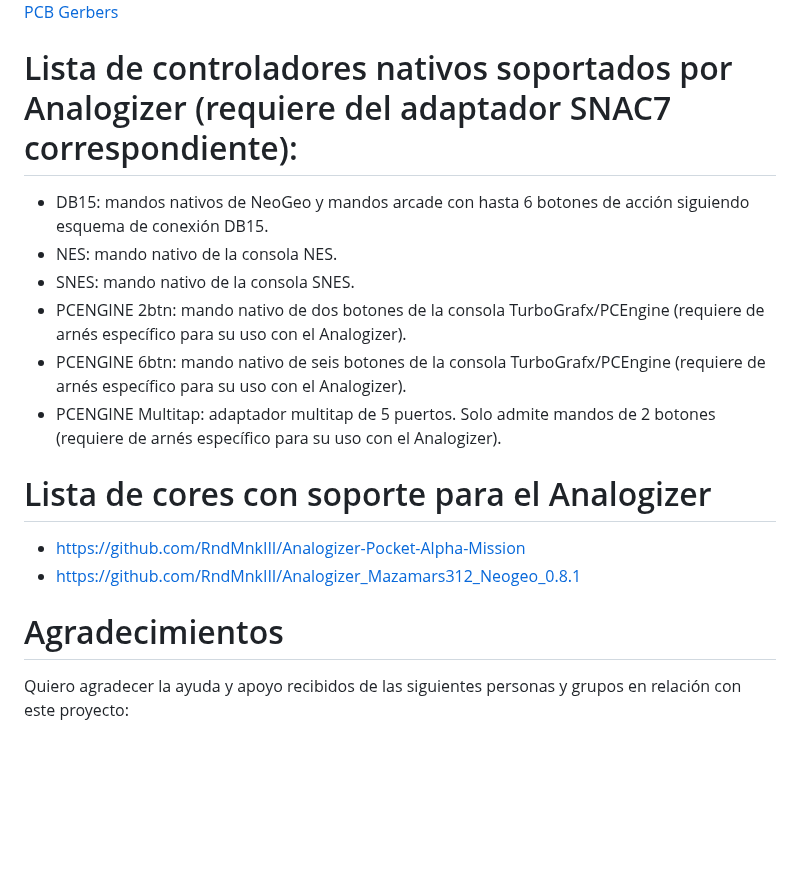
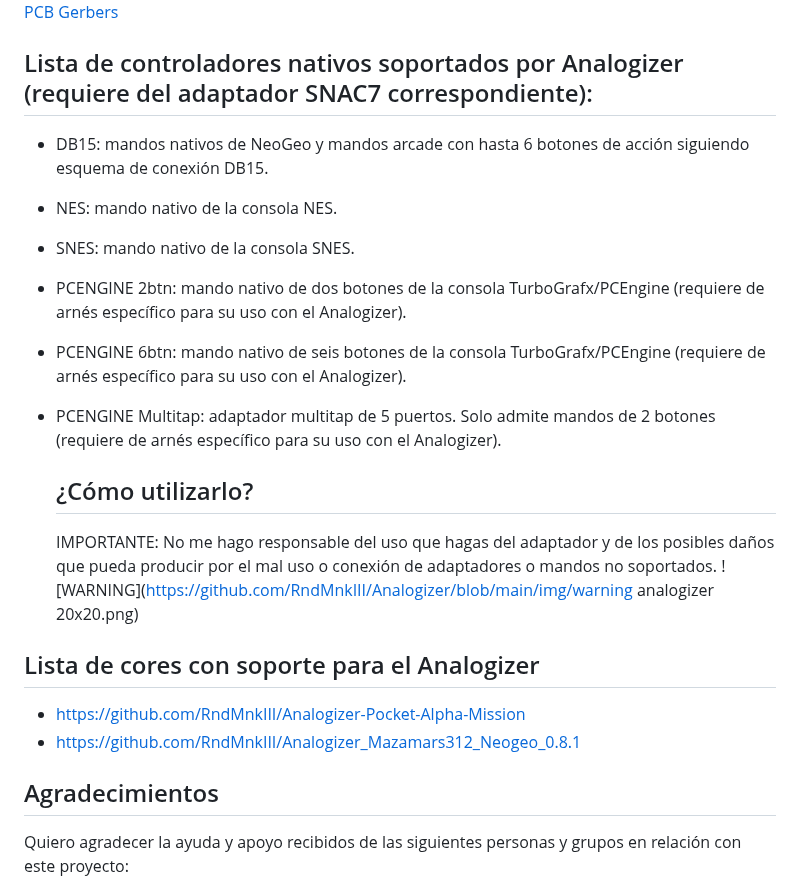
Before and after one commit to RndMnkIII/Analogizer, a Markdown page: README.md, the part around one of its changes. GitHub-like rendering; blank space fills up the shorter version.

```diff
--- a/README.md
+++ b/README.md
@@ -35,7 +35,7 @@ He dejado un esquema y un diseño de placa para fabricar el arnés:
 ![Analogizer PCEngine Cable Harness 3D PCB](https://github.com/RndMnkIII/Analogizer/blob/main/img/3D_PCB_HARNESS.PNG)
 [PCB Gerbers](https://github.com/RndMnkIII/Analogizer/blob/main/analogizer/PCB)
 
-# Lista de controladores nativos soportados por Analogizer (requiere del adaptador SNAC7 correspondiente):
+## Lista de controladores nativos soportados por Analogizer (requiere del adaptador SNAC7 correspondiente):
 * DB15: mandos nativos de NeoGeo y mandos arcade con hasta 6 botones de acción siguiendo esquema de conexión DB15.
 * NES: mando nativo de la consola NES.
 * SNES: mando nativo de la consola SNES.
@@ -43,11 +43,16 @@ He dejado un esquema y un diseño de placa para fabricar el arnés:
 * PCENGINE 6btn: mando nativo de seis botones de la consola TurboGrafx/PCEngine (requiere de arnés específico para su uso con el Analogizer).
 * PCENGINE Multitap: adaptador multitap de 5 puertos. Solo admite mandos de 2 botones (requiere de arnés específico para su uso con el Analogizer).
 
-# Lista de cores con soporte para el Analogizer
+  ## ¿Cómo utilizarlo?
+  IMPORTANTE: No me hago responsable del uso que hagas del adaptador y de los posibles daños que pueda producir por el mal uso o conexión de adaptadores o mandos no soportados.
+  ![WARNING](https://github.com/RndMnkIII/Analogizer/blob/main/img/warning analogizer 20x20.png)
+
+
+## Lista de cores con soporte para el Analogizer
 * https://github.com/RndMnkIII/Analogizer-Pocket-Alpha-Mission
 * https://github.com/RndMnkIII/Analogizer_Mazamars312_Neogeo_0.8.1
 
-# Agradecimientos
+## Agradecimientos
 Quiero agradecer la ayuda y apoyo recibidos de las siguientes personas y grupos en relación con este proyecto:
 * @Denymetanol por su incansable ayuda y consejos y por dar un toque de estilismo al logo del Analogizer.
 * Al grupo de Telegram Analogue POCKET Español por sus comentarios, apoyo y sugerencias cerveceras ;-).
```
Also changed, not shown: other parts of README.md (+1 -1 lines), README_en.md (+8 -4 lines), img/1710555986482.jpg (added), img/1710555986520.jpg (added), img/ANALOGIZER_FRONT_SIDE.jpg (added), 1 other file.
